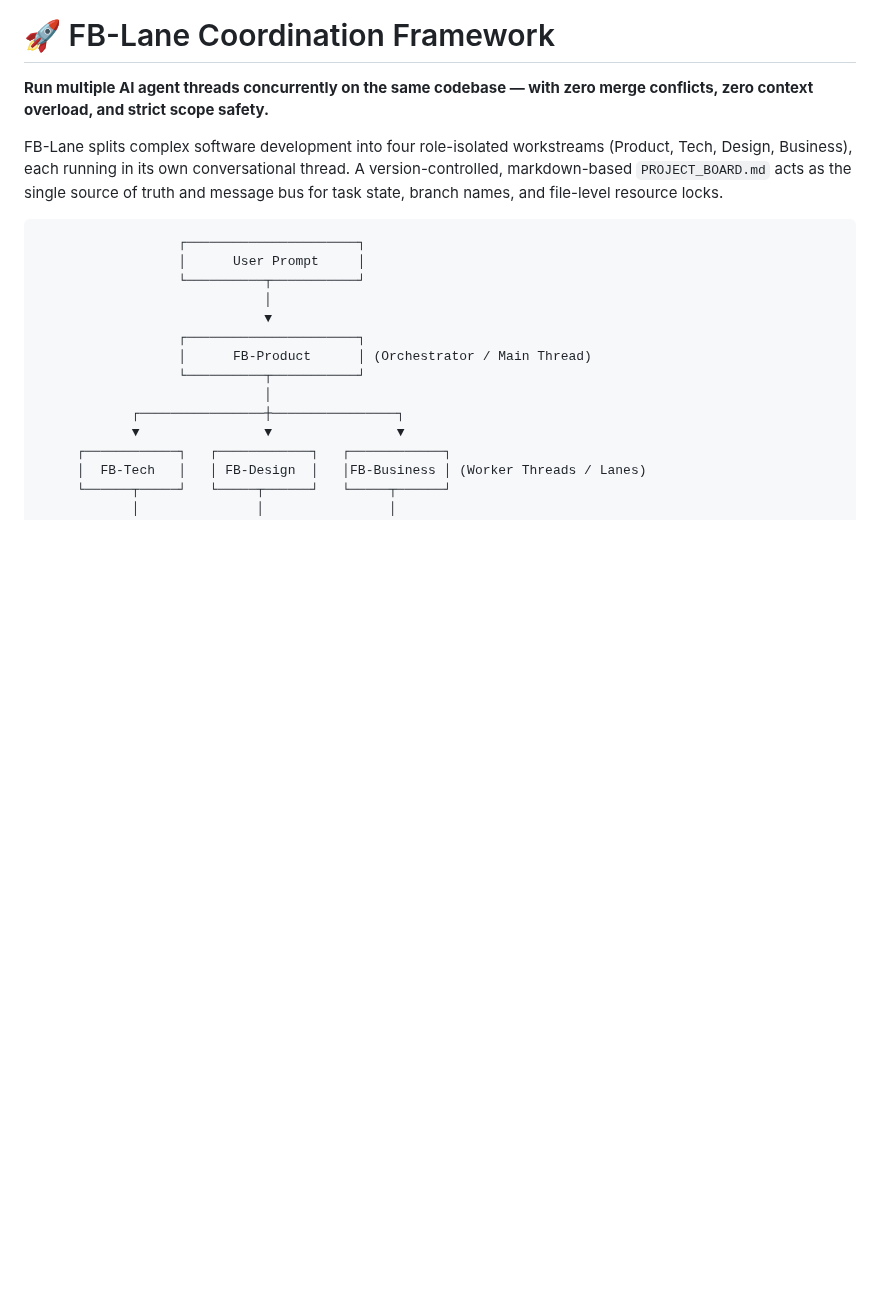
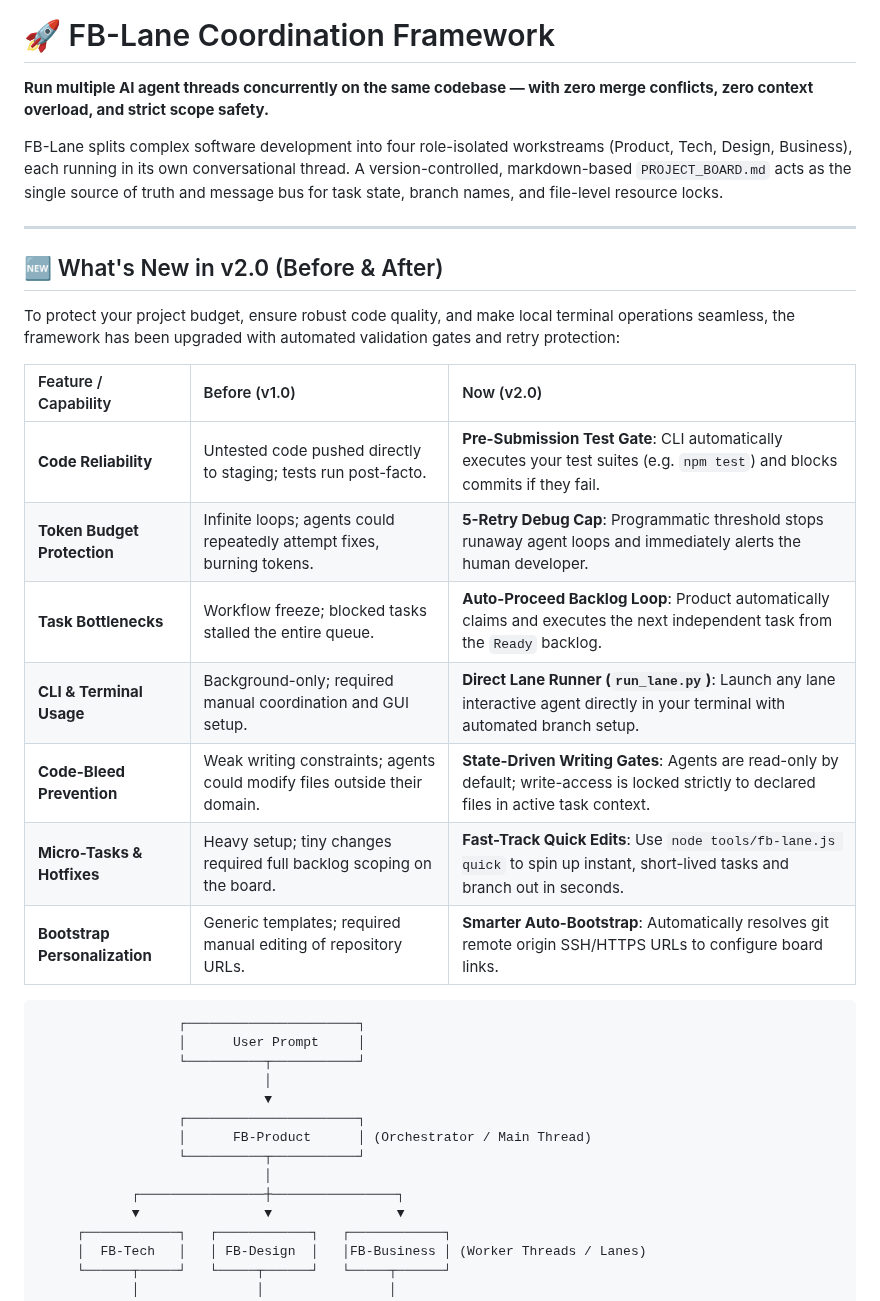
Before and after one commit to friedbeef1/fb-lane-coordination, a Markdown page: README.md, the part around the change. GitHub-like rendering; blank space fills up the shorter version.

Commit message:
docs(readme): add v2.0 before-and-after comparison table

````diff
--- a/README.md
+++ b/README.md
@@ -3,6 +3,22 @@
 **Run multiple AI agent threads concurrently on the same codebase — with zero merge conflicts, zero context overload, and strict scope safety.**
 
 FB-Lane splits complex software development into four role-isolated workstreams (Product, Tech, Design, Business), each running in its own conversational thread. A version-controlled, markdown-based `PROJECT_BOARD.md` acts as the single source of truth and message bus for task state, branch names, and file-level resource locks.
+
+---
+
+## 🆕 What's New in v2.0 (Before & After)
+
+To protect your project budget, ensure robust code quality, and make local terminal operations seamless, the framework has been upgraded with automated validation gates and retry protection:
+
+| Feature / Capability | Before (v1.0) | Now (v2.0) |
+| :--- | :--- | :--- |
+| **Code Reliability** | Untested code pushed directly to staging; tests run post-facto. | **Pre-Submission Test Gate**: CLI automatically executes your test suites (e.g. `npm test`) and blocks commits if they fail. |
+| **Token Budget Protection** | Infinite loops; agents could repeatedly attempt fixes, burning tokens. | **5-Retry Debug Cap**: Programmatic threshold stops runaway agent loops and immediately alerts the human developer. |
+| **Task Bottlenecks** | Workflow freeze; blocked tasks stalled the entire queue. | **Auto-Proceed Backlog Loop**: Product automatically claims and executes the next independent task from the `Ready` backlog. |
+| **CLI & Terminal Usage** | Background-only; required manual coordination and GUI setup. | **Direct Lane Runner (`run_lane.py`)**: Launch any lane interactive agent directly in your terminal with automated branch setup. |
+| **Code-Bleed Prevention** | Weak writing constraints; agents could modify files outside their domain. | **State-Driven Writing Gates**: Agents are read-only by default; write-access is locked strictly to declared files in active task context. |
+| **Micro-Tasks & Hotfixes** | Heavy setup; tiny changes required full backlog scoping on the board. | **Fast-Track Quick Edits**: Use `node tools/fb-lane.js quick` to spin up instant, short-lived tasks and branch out in seconds. |
+| **Bootstrap Personalization** | Generic templates; required manual editing of repository URLs. | **Smarter Auto-Bootstrap**: Automatically resolves git remote origin SSH/HTTPS URLs to configure board links. |
 
 ```
                   ┌──────────────────────┐
````
